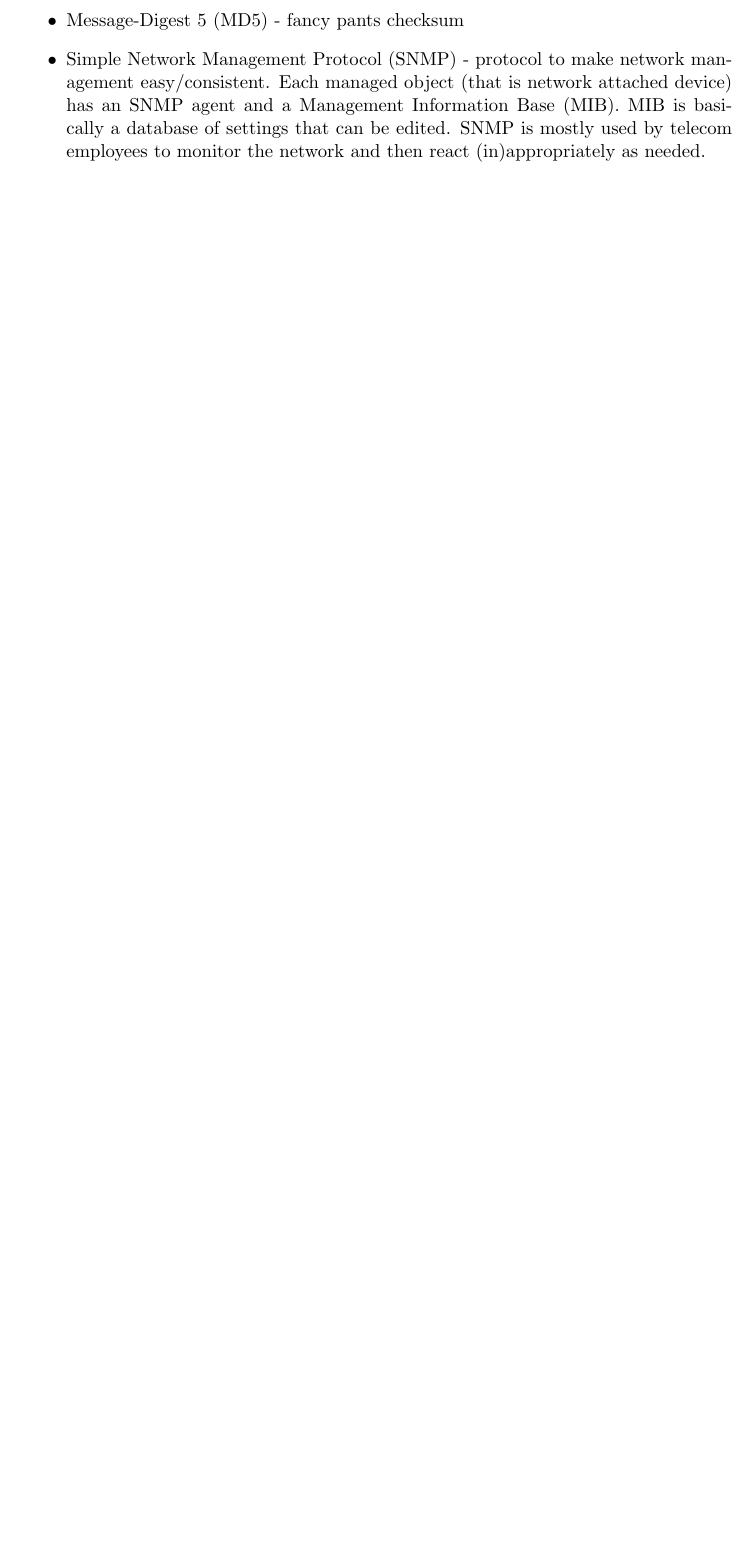
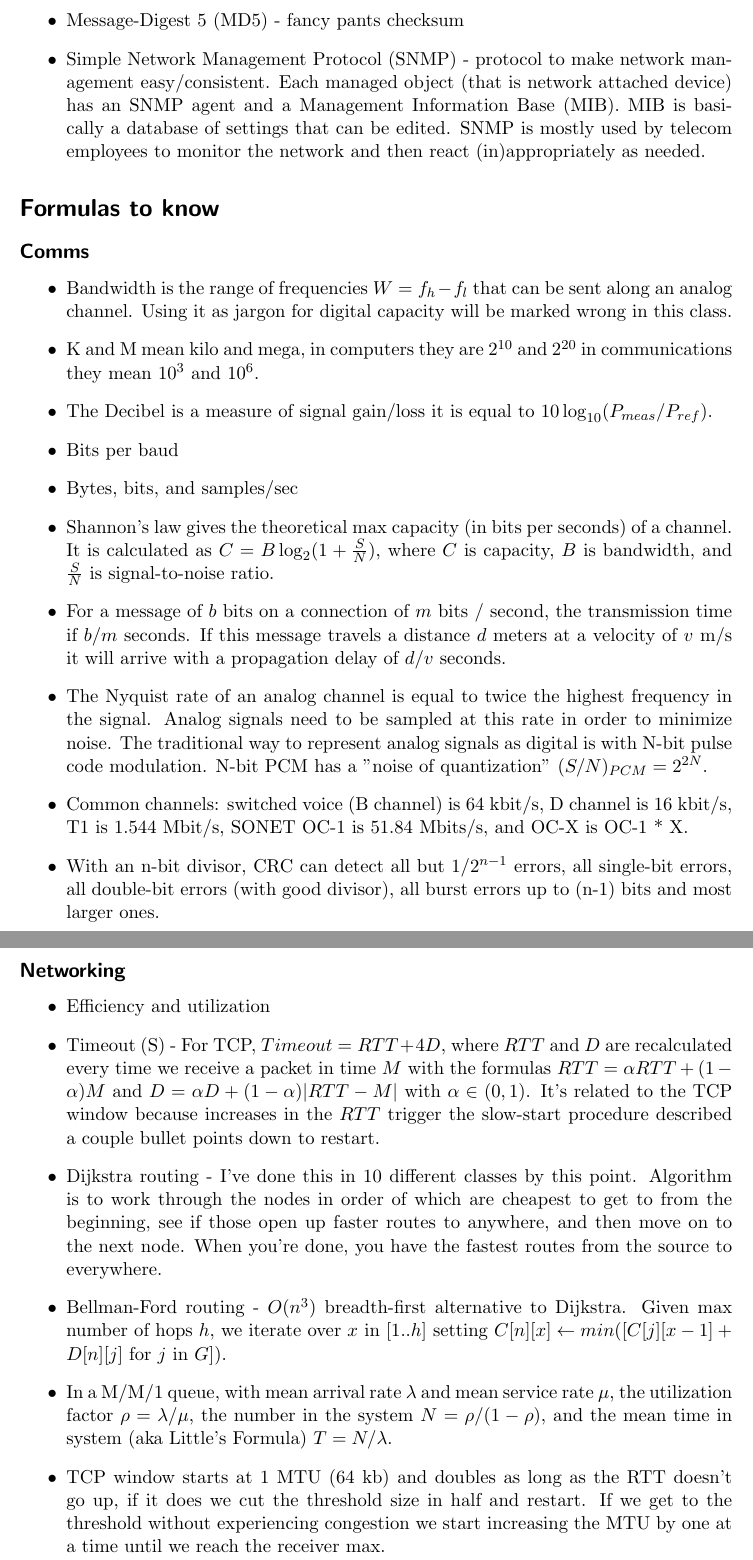
Before and after one commit to jsnider3/StudyNotes, a LaTeX document (CS555.tex): part of page 14 of 14 before the commit and two parts of pages 14 and 15 of 15 after it, the two joined at a grey line, cut so that both start at the same text, the shorter picture padded with empty space. Compiled offline with pdfLaTeX.

Commit message:
Important formulas

```diff
--- a/CS555.tex
+++ b/CS555.tex
@@ -526,4 +526,61 @@ MIB is basically a database of settings that can be edited. SNMP is mostly used
 by telecom employees to monitor the network and then react (in)appropriately
 as needed.
 \end{itemize}
+\section*{Formulas to know}
+\subsection*{Comms}
+\begin{itemize}
+\item Bandwidth is the range of frequencies $W = f_h - f_l$ that can be sent
+along an analog channel. Using it as jargon for digital capacity will be marked
+wrong in this class.
+\item K and M mean kilo and mega, in computers they are $2^{10}$ and $2^{20}$ in
+communications they mean $10^3$ and $10^6$.
+\item The Decibel is a measure of signal gain/loss it is equal to
+$10\log_{10}(P_{meas}/P_{ref})$.
+\item Bits per baud
+\item Bytes, bits, and samples/sec
+\item Shannon's law gives the theoretical max capacity (in bits per seconds)
+of a channel. It is calculated as $C=B\log_2(1+\frac{S}{N})$, where $C$ is
+capacity, $B$ is bandwidth, and $\frac{S}{N}$ is signal-to-noise ratio.
+\item For a message of $b$ bits on a connection of $m$ bits / second, the
+transmission time if $b/m$ seconds. If this message travels a distance $d$
+meters at a velocity of $v$ m/s it will arrive with a propagation delay of $d/v$
+seconds.
+\item The Nyquist rate of an analog channel is equal to twice the highest
+frequency in the signal. Analog signals need to be sampled at this rate in order
+to minimize noise. The traditional way to represent analog signals as digital is
+with N-bit pulse code modulation. N-bit PCM has a "noise of quantization"
+$(S/N)_{PCM} = 2^{2N}$.
+\item Common channels: switched voice (B channel) is 64 kbit/s, D channel is
+16 kbit/s, T1 is 1.544 Mbit/s, SONET OC-1 is 51.84 Mbits/s, and OC-X is OC-1
+* X.
+\item With an n-bit divisor, CRC can detect all but $1/2^{n-1}$ errors, all
+single-bit errors, all double-bit errors (with good divisor), all burst errors
+up to (n-1) bits and most larger ones.
+\end{itemize}
+\subsection*{Networking}
+\begin{itemize}
+\item Efficiency and utilization
+\item Timeout (S) - For TCP, $Timeout = RTT + 4D$, where $RTT$ and $D$ are
+recalculated every time we receive a packet in time $M$ with the formulas
+$RTT=\alpha RTT + (1-\alpha)M$ and $D=\alpha D+(1-\alpha)|RTT-M|$ with
+$\alpha \in (0,1)$. It's related to the TCP window because increases in the $RTT$
+trigger the slow-start procedure described a couple bullet points down to
+restart.
+\item Dijkstra routing - I've done this in 10 different classes by this point.
+Algorithm is to work through the nodes in order of which are cheapest to get to
+from the beginning, see if those open up faster routes to anywhere, and then
+move on to the next node. When you're done, you have the fastest routes from
+the source to everywhere.
+\item Bellman-Ford routing - $O(n^3)$ breadth-first alternative to Dijkstra.
+Given max number of hops $h$, we iterate over $x$ in $[1..h]$ setting $C[n][x]
+\leftarrow min([C[j][x-1] + D[n][j]$ for $j$ in $G])$.
+\item In a M/M/1 queue, with mean arrival rate $\lambda$ and mean service rate
+$\mu$, the utilization factor $\rho =\lambda/\mu$, the number in the system
+$N =\rho/(1-\rho)$, and the mean time in system (aka Little's Formula)
+$T=N/\lambda$.
+\item TCP window starts at 1 MTU (64 kb) and doubles as long as the RTT doesn't
+go up, if it does we cut the threshold size in half and restart. If we get to
+the threshold without experiencing congestion we start increasing the MTU by
+one at a time until we reach the receiver max.
+\end{itemize}
 \end{document}
```
Also changed, not shown: CS555.tex (4 more changed lines).
